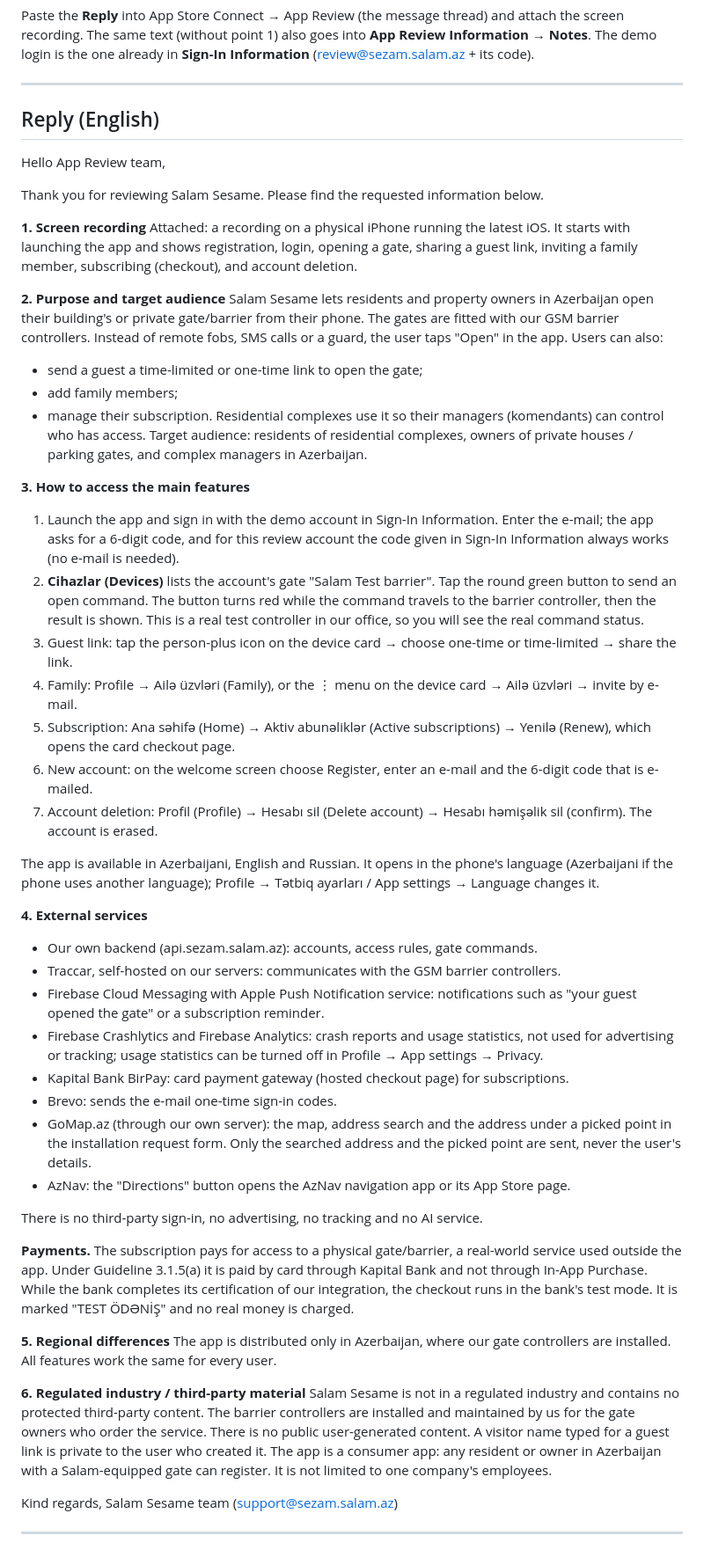
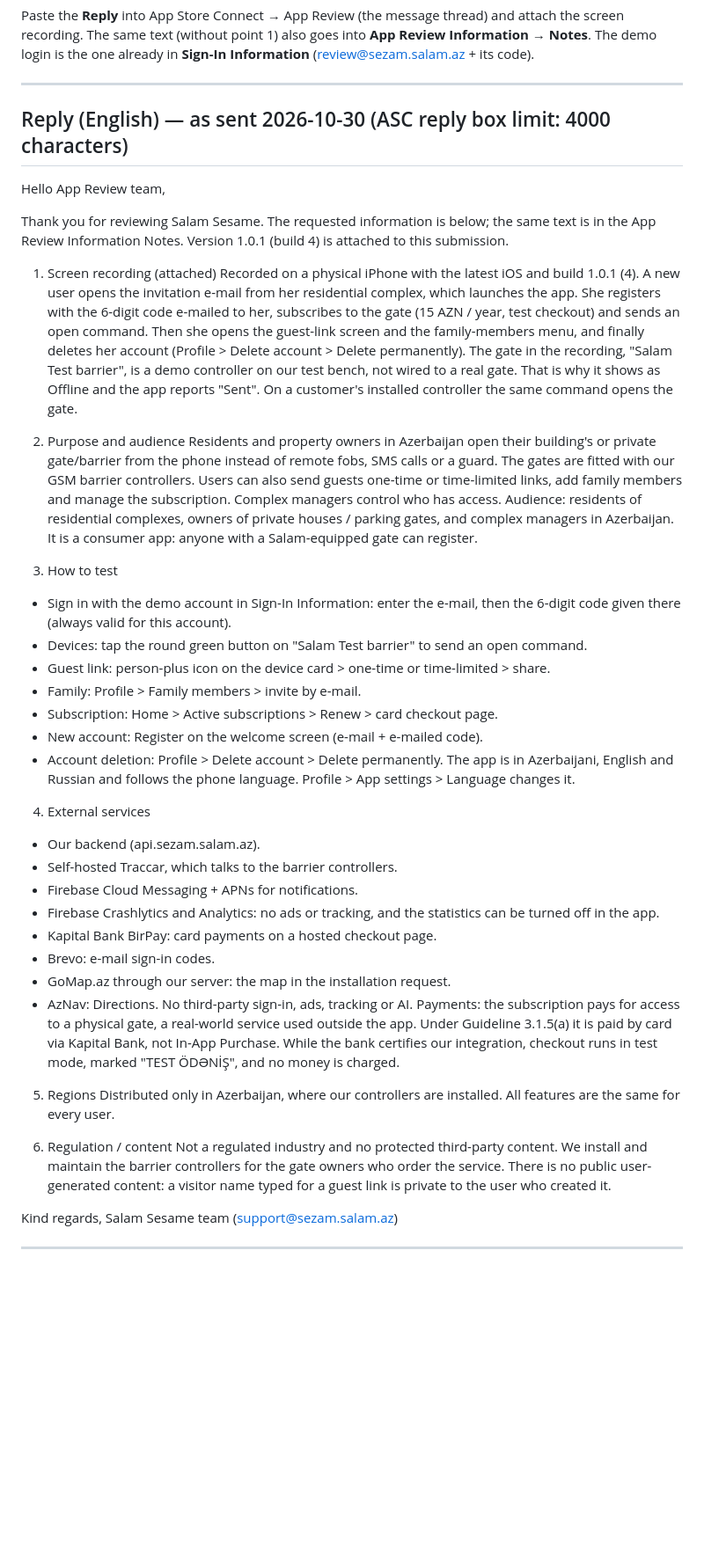
Before and after one commit to Gurban-Alakbarov/salam-heyetimiz, a Markdown page: docs/ios/APP_REVIEW_REPLY_2026-10-29.md, the part around the change. Shown at 88% size. Rendered like a GitHub page; blank space fills up the shorter version.

Commit message:
docs(ios): App Review reply as sent with the 1.0.1 video
The test barrier is a bench demo device (shown Offline, app reports Sent);
the reply is shortened to fit the 4000-character ASC reply box.

Co-Authored-By: Claude Opus 5.5 <noreply@anthropic.com>

```diff
--- a/docs/ios/APP_REVIEW_REPLY_2026-10-29.md
+++ b/docs/ios/APP_REVIEW_REPLY_2026-10-29.md
@@ -9,77 +9,46 @@ The demo login is the one already in **Sign-In Information** (review@sezam.salam
 
 ---
 
-## Reply (English)
+## Reply (English) — as sent 2026-10-30 (ASC reply box limit: 4000 characters)
 
 Hello App Review team,
 
-Thank you for reviewing Salam Sesame. Please find the requested information below.
+Thank you for reviewing Salam Sesame. The requested information is below; the same text is in the App Review Information Notes. Version 1.0.1 (build 4) is attached to this submission.
 
-**1. Screen recording**
-Attached: a recording on a physical iPhone running the latest iOS. It starts with launching the app and shows
-registration, login, opening a gate, sharing a guest link, inviting a family member, subscribing (checkout), and
-account deletion.
+1. Screen recording (attached)
+Recorded on a physical iPhone with the latest iOS and build 1.0.1 (4). A new user opens the invitation e-mail from her residential complex, which launches the app. She registers with the 6-digit code e-mailed to her, subscribes to the gate (15 AZN / year, test checkout) and sends an open command. Then she opens the guest-link screen and the family-members menu, and finally deletes her account (Profile > Delete account > Delete permanently).
+The gate in the recording, "Salam Test barrier", is a demo controller on our test bench, not wired to a real gate. That is why it shows as Offline and the app reports "Sent". On a customer's installed controller the same command opens the gate.
 
-**2. Purpose and target audience**
-Salam Sesame lets residents and property owners in Azerbaijan open their building's or private gate/barrier from
-their phone. The gates are fitted with our GSM barrier controllers. Instead of remote fobs, SMS calls or a guard,
-the user taps "Open" in the app.
-Users can also:
-- send a guest a time-limited or one-time link to open the gate;
-- add family members;
-- manage their subscription.
-Residential complexes use it so their managers (komendants) can control who has access.
-Target audience: residents of residential complexes, owners of private houses / parking gates, and complex
-managers in Azerbaijan.
+2. Purpose and audience
+Residents and property owners in Azerbaijan open their building's or private gate/barrier from the phone instead of remote fobs, SMS calls or a guard. The gates are fitted with our GSM barrier controllers. Users can also send guests one-time or time-limited links, add family members and manage the subscription. Complex managers control who has access. Audience: residents of residential complexes, owners of private houses / parking gates, and complex managers in Azerbaijan. It is a consumer app: anyone with a Salam-equipped gate can register.
 
-**3. How to access the main features**
-1. Launch the app and sign in with the demo account in Sign-In Information. Enter the e-mail; the app asks for a
-   6-digit code, and for this review account the code given in Sign-In Information always works (no e-mail is
-   needed).
-2. **Cihazlar (Devices)** lists the account's gate "Salam Test barrier". Tap the round green button to send an open
-   command. The button turns red while the command travels to the barrier controller, then the result is shown.
-   This is a real test controller in our office, so you will see the real command status.
-3. Guest link: tap the person-plus icon on the device card → choose one-time or time-limited → share the link.
-4. Family: Profile → Ailə üzvləri (Family), or the ⋮ menu on the device card → Ailə üzvləri → invite by e-mail.
-5. Subscription: Ana səhifə (Home) → Aktiv abunəliklər (Active subscriptions) → Yenilə (Renew), which opens the
-   card checkout page.
-6. New account: on the welcome screen choose Register, enter an e-mail and the 6-digit code that is e-mailed.
-7. Account deletion: Profil (Profile) → Hesabı sil (Delete account) → Hesabı həmişəlik sil (confirm). The account is
-   erased.
+3. How to test
+- Sign in with the demo account in Sign-In Information: enter the e-mail, then the 6-digit code given there (always valid for this account).
+- Devices: tap the round green button on "Salam Test barrier" to send an open command.
+- Guest link: person-plus icon on the device card > one-time or time-limited > share.
+- Family: Profile > Family members > invite by e-mail.
+- Subscription: Home > Active subscriptions > Renew > card checkout page.
+- New account: Register on the welcome screen (e-mail + e-mailed code).
+- Account deletion: Profile > Delete account > Delete permanently.
+The app is in Azerbaijani, English and Russian and follows the phone language. Profile > App settings > Language changes it.
 
-The app is available in Azerbaijani, English and Russian. It opens in the phone's language (Azerbaijani if the
-phone uses another language); Profile → Tətbiq ayarları / App settings → Language changes it.
+4. External services
+- Our backend (api.sezam.salam.az).
+- Self-hosted Traccar, which talks to the barrier controllers.
+- Firebase Cloud Messaging + APNs for notifications.
+- Firebase Crashlytics and Analytics: no ads or tracking, and the statistics can be turned off in the app.
+- Kapital Bank BirPay: card payments on a hosted checkout page.
+- Brevo: e-mail sign-in codes.
+- GoMap.az through our server: the map in the installation request.
+- AzNav: Directions.
+No third-party sign-in, ads, tracking or AI.
+Payments: the subscription pays for access to a physical gate, a real-world service used outside the app. Under Guideline 3.1.5(a) it is paid by card via Kapital Bank, not In-App Purchase. While the bank certifies our integration, checkout runs in test mode, marked "TEST ÖDƏNİŞ", and no money is charged.
 
-**4. External services**
-- Our own backend (api.sezam.salam.az): accounts, access rules, gate commands.
-- Traccar, self-hosted on our servers: communicates with the GSM barrier controllers.
-- Firebase Cloud Messaging with Apple Push Notification service: notifications such as "your guest opened the gate"
-  or a subscription reminder.
-- Firebase Crashlytics and Firebase Analytics: crash reports and usage statistics, not used for advertising or
-  tracking; usage statistics can be turned off in Profile → App settings → Privacy.
-- Kapital Bank BirPay: card payment gateway (hosted checkout page) for subscriptions.
-- Brevo: sends the e-mail one-time sign-in codes.
-- GoMap.az (through our own server): the map, address search and the address under a picked point in the
-  installation request form. Only the searched address and the picked point are sent, never the user's details.
-- AzNav: the "Directions" button opens the AzNav navigation app or its App Store page.
+5. Regions
+Distributed only in Azerbaijan, where our controllers are installed. All features are the same for every user.
 
-There is no third-party sign-in, no advertising, no tracking and no AI service.
-
-**Payments.** The subscription pays for access to a physical gate/barrier, a real-world service used outside the
-app. Under Guideline 3.1.5(a) it is paid by card through Kapital Bank and not through In-App Purchase. While the
-bank completes its certification of our integration, the checkout runs in the bank's test mode. It is marked
-"TEST ÖDƏNİŞ" and no real money is charged.
-
-**5. Regional differences**
-The app is distributed only in Azerbaijan, where our gate controllers are installed. All features work the same for
-every user.
-
-**6. Regulated industry / third-party material**
-Salam Sesame is not in a regulated industry and contains no protected third-party content. The barrier controllers
-are installed and maintained by us for the gate owners who order the service.
-There is no public user-generated content. A visitor name typed for a guest link is private to the user who
-created it. The app is a consumer app: any resident or owner in Azerbaijan with a Salam-equipped gate can register.
-It is not limited to one company's employees.
+6. Regulation / content
+Not a regulated industry and no protected third-party content. We install and maintain the barrier controllers for the gate owners who order the service. There is no public user-generated content: a visitor name typed for a guest link is private to the user who created it.
 
 Kind regards,
 Salam Sesame team (support@sezam.salam.az)
```
